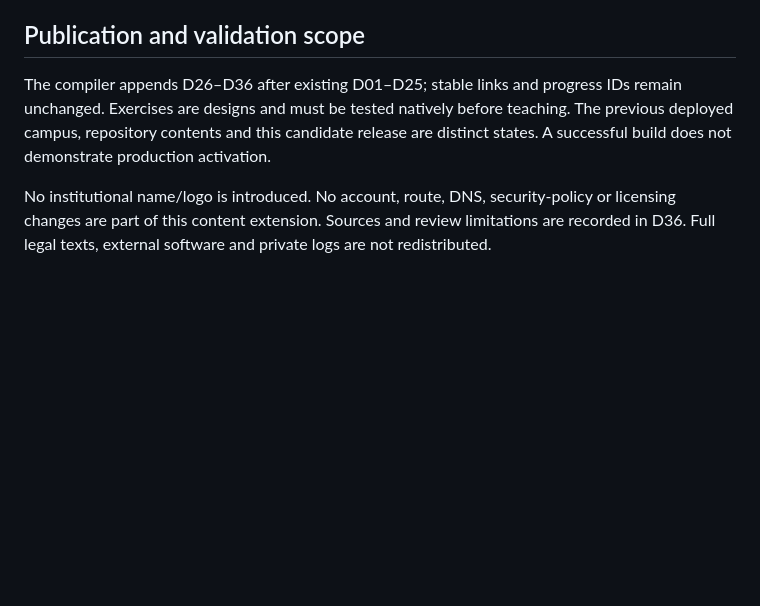
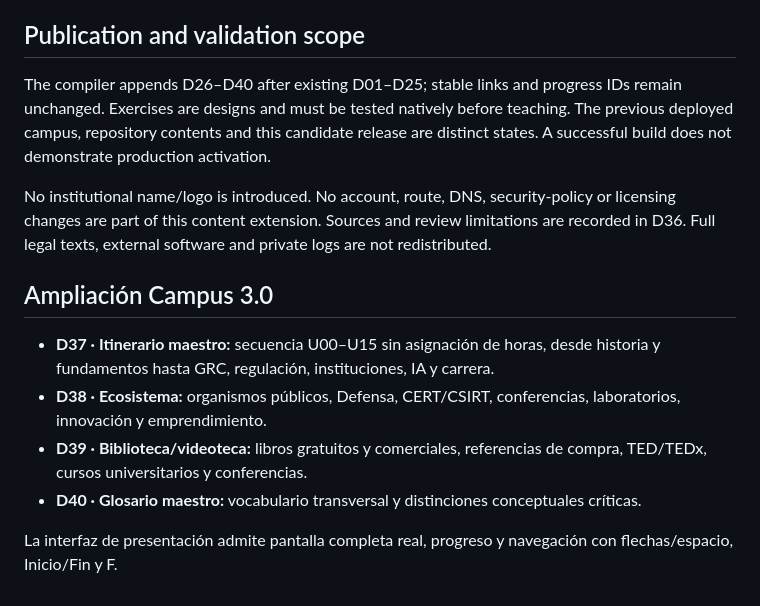
Before and after one commit to smartkea-cyberinnovation/fundamentos-ciberseguridad, a Markdown page: formacion/itinerario-integral/README.md, the part around the change. Drawn GitHub-style; blank space fills up the shorter version.

Commit message:
docs: index D37-D40 and presentation mode

```diff
--- a/formacion/itinerario-integral/README.md
+++ b/formacion/itinerario-integral/README.md
@@ -28,6 +28,16 @@ El glosario INT-G01–INT-G36 no renumera los G001… del plan maestro ni afirma
 
 ## Publication and validation scope
 
-The compiler appends D26–D36 after existing D01–D25; stable links and progress IDs remain unchanged. Exercises are designs and must be tested natively before teaching. The previous deployed campus, repository contents and this candidate release are distinct states. A successful build does not demonstrate production activation.
+The compiler appends D26–D40 after existing D01–D25; stable links and progress IDs remain unchanged. Exercises are designs and must be tested natively before teaching. The previous deployed campus, repository contents and this candidate release are distinct states. A successful build does not demonstrate production activation.
 
 No institutional name/logo is introduced. No account, route, DNS, security-policy or licensing changes are part of this content extension. Sources and review limitations are recorded in D36. Full legal texts, external software and private logs are not redistributed.
+
+
+## Ampliación Campus 3.0
+
+- **D37 · Itinerario maestro:** secuencia U00–U15 sin asignación de horas, desde historia y fundamentos hasta GRC, regulación, instituciones, IA y carrera.
+- **D38 · Ecosistema:** organismos públicos, Defensa, CERT/CSIRT, conferencias, laboratorios, innovación y emprendimiento.
+- **D39 · Biblioteca/videoteca:** libros gratuitos y comerciales, referencias de compra, TED/TEDx, cursos universitarios y conferencias.
+- **D40 · Glosario maestro:** vocabulario transversal y distinciones conceptuales críticas.
+
+La interfaz de presentación admite pantalla completa real, progreso y navegación con flechas/espacio, Inicio/Fin y F.
```
